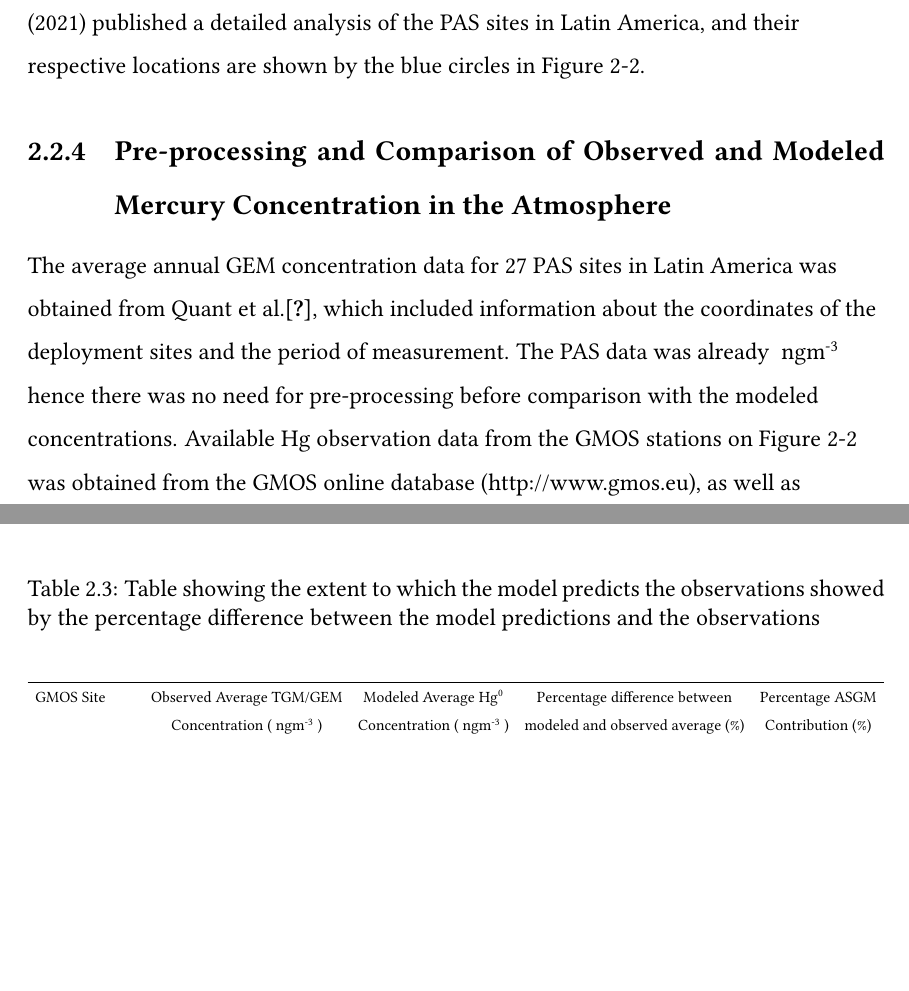
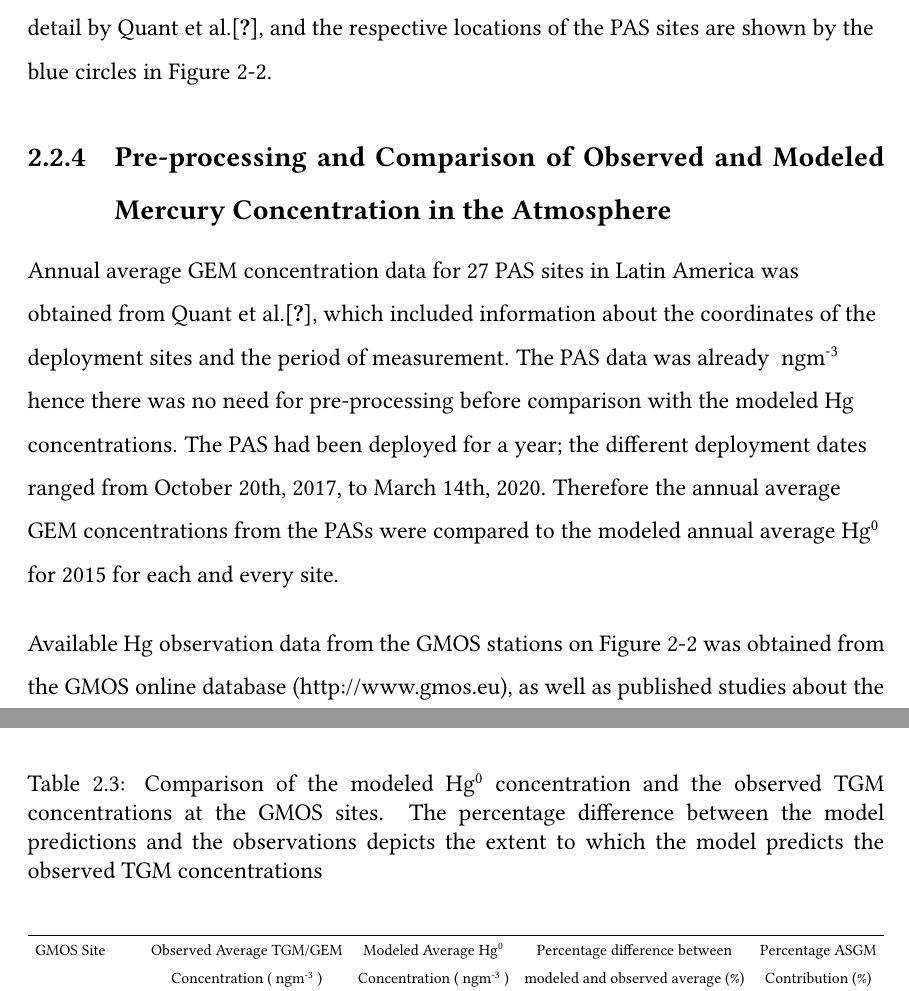
Before and after one commit to Shakes-tzd/MIT_TPP_thesis, a LaTeX thesis (main.tex, which reads chap2.tex): two parts of pages 32 and 40 of 87 before the commit and two parts of pages 33 and 35 of 88 after it, joined at a grey line, cut at the place of the change, the shorter picture padded with empty space. Compiled offline with pdfLaTeX.

Commit message:
Update chap2.tex

```diff
--- a/chap2.tex
+++ b/chap2.tex
@@ -115,12 +115,16 @@ Bariloche, Agentina         & BAR       & -41.13    & -72.42    &    Mountain si
 \FloatBarrier
 
 \begin{flushleft}
-    In contrast to active Hg monitoring equipment used in the GMOS network, which can be prohibitively expensive, energy-intensive, and require extensive training, passive air samplers (PAS) require no energy to operate and do not require any special handling skills \cite{quant_measuring_2021}. Furthermore, PAS can be easily deployed for long periods. This combination of attributes of PAS allows more sampling sites to be studied over extended periods enabling significant average GEM concentration estimates to be obtained. PAS monitoring is integral in informing the effectiveness evaluation of the MC\cite{gustin_measuring_2015,unep_guidance_2021}. Quant (2021) published a detailed analysis of the PAS sites in Latin America, and their respective locations are shown by the blue circles in Figure \ref{fig:Latam_Passive_SamplerSites}.
+    In contrast to active Hg monitoring equipment used in the GMOS network, which can be prohibitively expensive, energy-intensive, and require extensive training, passive air samplers (PAS) require no energy to operate and do not require any special handling skills \cite{quant_measuring_2021}. Furthermore, PASs can be easily deployed for long periods. This combination of attributes of PAS allows more sampling sites to be studied over extended periods enabling significant average GEM concentration estimates to be obtained. PAS monitoring is integral in informing the effectiveness evaluation of the MC\cite{gustin_measuring_2015,unep_guidance_2021}. Data from the Latin American Passive Air sampling Network (LAPAN) was analyzed in detail by Quant et al.\cite{quant_measuring_2021}, and the respective locations of the PAS sites are shown by the blue circles in Figure \ref{fig:Latam_Passive_SamplerSites}.
 \end{flushleft}
 
 \subsection{Pre-processing and Comparison of Observed and Modeled Mercury Concentration in the Atmosphere}\label{c2_observation_data_manipulation}
 \begin{flushleft}
-  The average annual GEM concentration data for 27 PAS sites in Latin America was obtained from Quant et al.\cite{quant_measuring_2021}, which included information about the coordinates of the deployment sites and the period of measurement. The PAS data was already \nang hence there was no need for pre-processing before comparison with the modeled concentrations. Available Hg observation data from the GMOS stations on Figure  \ref{fig:Latam_Passive_SamplerSites} was obtained from the GMOS online database (http://www.gmos.eu), as well as published studies about the Hg monitoring data from the different sites  \cite{koenig_seasonal_2021}. The data sets were pre-processed based on the information in Sprovieri et al.,(2016) and Koenig et al.,(2021) and daily and annual averages to compare with the \gc output\cite{koenig_seasonal_2021,sprovieri_atmospheric_2016}. The PAS data was compared to the modeled annual average Hg concentration for 2015 to evaluate, and the coordinate information from the PAS data was used to directly compare the GEM observations and model outputs at the respective PAS sites.
+  Annual average GEM concentration data for 27 PAS sites in Latin America was obtained from Quant et al.\cite{quant_measuring_2021}, which included information about the coordinates of the deployment sites and the period of measurement. The PAS data was already \nang hence there was no need for pre-processing before comparison with the modeled Hg concentrations. The PAS had been deployed for a year; the different deployment dates ranged from October 20th, 2017, to March 14th, 2020. Therefore the annual average GEM concentrations from the PASs were compared to the modeled annual average \hg for 2015 for each and every site.
+  \end{flushleft}
+
+\begin{flushleft}
+  Available Hg observation data from the GMOS stations on Figure  \ref{fig:Latam_Passive_SamplerSites} was obtained from the GMOS online database (http://www.gmos.eu), as well as published studies about the Hg monitoring data from the different sites  \cite{koenig_seasonal_2021,sprovieri_atmospheric_2016}. The data sets were pre-processed based on the information in Sprovieri et al.\cite{sprovieri_atmospheric_2016} and Koenig et al.\cite{koenig_seasonal_2021}. Daily and annual averages of the observed TGM concentration were calculated to compare with the \gc output.
 \end{flushleft}
 
 
@@ -189,27 +214,7 @@ Bariloche, Agentina         & BAR       & -41.13    & -72.42    &    Mountain si
 Moreover, Figure \ref{fig:GMOSvsGC} and Figure \ref{fig:gmos_sites_stats} clearly show that ASGMs modeled contribution is low in most sites except for Chacaltaya, Manaus, and Nieuw Nickerie. The model's behavior regarding the predicted ASGM contribution at these sites is not surprising since these sites are in countries estimated to be among the top 10 Latin American ASGM Hg emitters in the ASGM emission inventory used for \gc simulation. Even though the model estimates a notable ASGM contribution at the Manaus (18\%) and Nieuw Nickerie (16\%) sites, the sites lack enough data to fully characterize the ASGM contribution to the Hg concentration over the long term. However, the predicted  ASGM Hg contribution at Chacaltaya is the highest at 23\% as seen in Table \ref{tab:model_percentage_overestimation_of_mean}.
 \end{flushleft}
 
-\begin{table}[H]
-\captionof{table}{Table showing the extent to which the model predicts the observations showed by the percentage difference between the model predictions and the observations }
-\label{tab:model_percentage_overestimation_of_mean}
 
-\center
-\resizebox{\textwidth}{!}{\begin{tabular}{lcccc}
-  \hline
-
-GMOS Site       & Observed Average TGM/GEM  & Modeled Average \hg        &  Percentage difference between       &   Percentage ASGM\\
-                &  Concentration (\nang )   &  Concentration (\nang)     &  modeled and observed average (\%)   &   Contribution (\%) \\
-
-\hline
-Sisal          &     1.15               &             1.26               & 10                                   & 9 \\
-Calhau         &     1.22               &             1.29               & 6                                    & 9 \\
-Nieuw Nickerie &     1.17               &             1.41               & 20                                   & 16\\
-Manaus         &     1.01               &             1.26               & 25                                   & 18 \\
-Chalcataya     &     1.04               &             1.21               & 17                                   & 23 \\
-Bariloche      &     0.71               &             0.9                & 27                                   & 6 \\
-  \hline
-\end{tabular}}
-\end{table}
 
 
 \begin{flushleft}
```
Also changed, not shown: chap2.tex (31 more changed lines).
